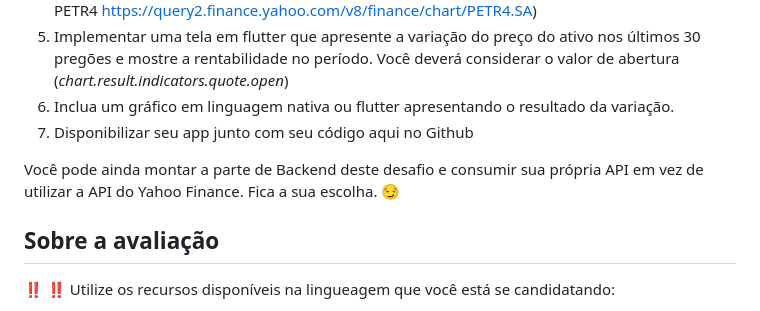
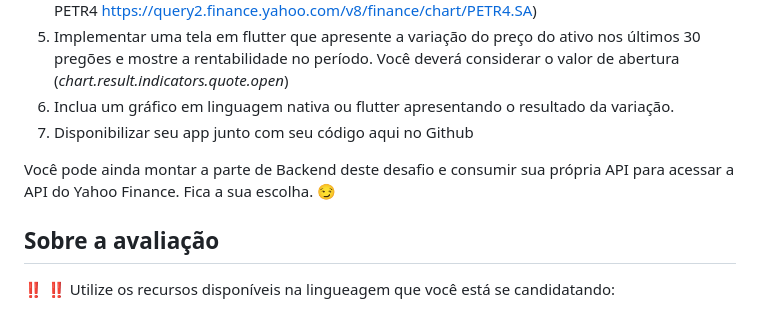
Before and after one commit to guideti/variacao-ativo, a Markdown page: README.md, the part around the change. Drawn GitHub-style.

```diff
--- a/README.md
+++ b/README.md
@@ -44,7 +44,7 @@ Como sistemas de backend implementar a solução em **.NET Core ou Ruby**. Para
 6. Inclua um gráfico em linguagem nativa ou flutter apresentando o resultado da variação.
 7. Disponibilizar seu app junto com seu código aqui no Github
 
-Você pode ainda montar a parte de Backend deste desafio e consumir sua própria API em vez de utilizar a API do Yahoo Finance. Fica a sua escolha. :smirk:
+Você pode ainda montar a parte de Backend deste desafio e consumir sua própria API para acessar a API do Yahoo Finance. Fica a sua escolha. :smirk:
 
 ## Sobre a avaliação
 :bangbang: :bangbang:  Utilize os recursos disponíveis na lingueagem que você está se candidatando:
```
